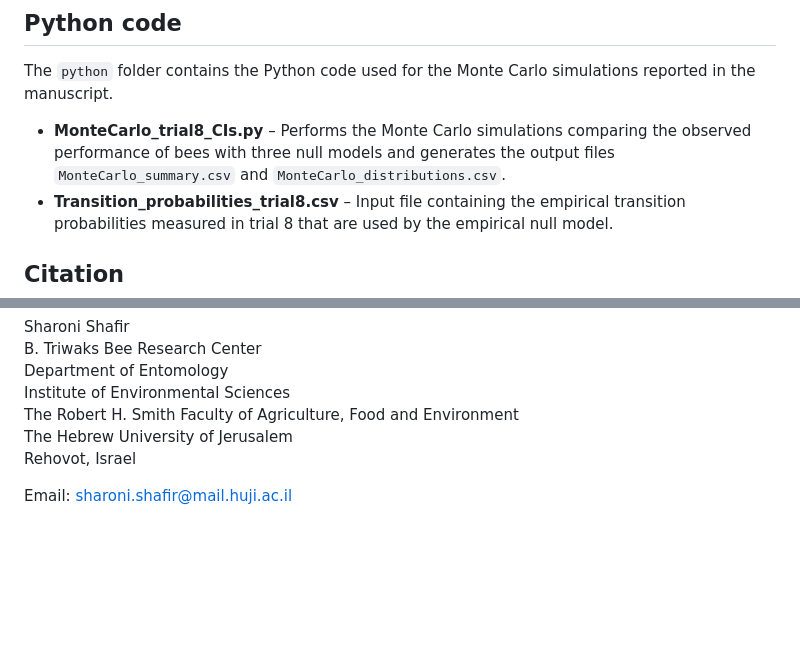
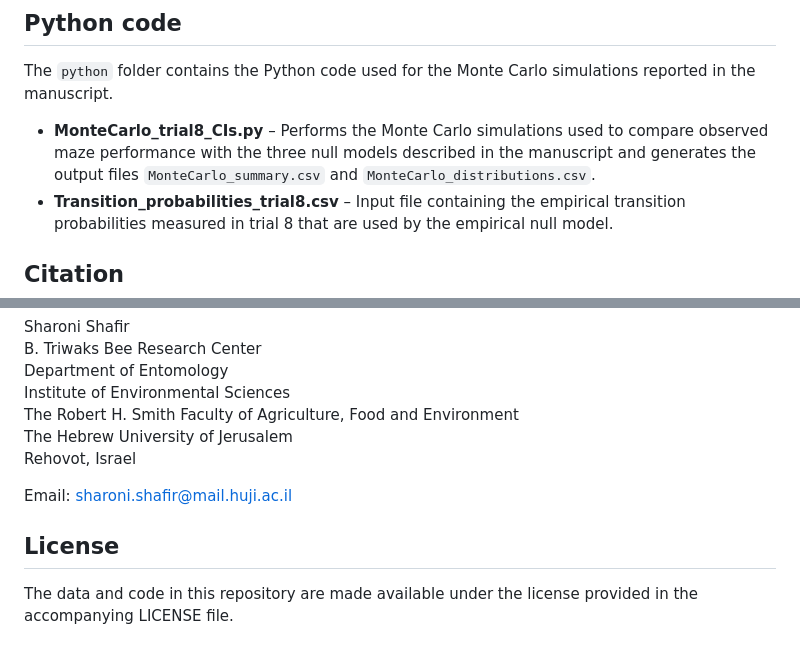
Before and after one commit to sharonishafir/honey-bee-spatial-learning, a Markdown page: README.md, 2 parts joined by grey strips. Rendered like a GitHub page; blank space fills up the shorter version.

```diff
--- a/README.md
+++ b/README.md
@@ -41,7 +41,7 @@ The `docs` folder contains data dictionaries describing the variables in each pr
 
 The `python` folder contains the Python code used for the Monte Carlo simulations reported in the manuscript.
 
-- **MonteCarlo_trial8_CIs.py** – Performs the Monte Carlo simulations comparing the observed performance of bees with three null models and generates the output files `MonteCarlo_summary.csv` and `MonteCarlo_distributions.csv`.
+- **MonteCarlo_trial8_CIs.py** – Performs the Monte Carlo simulations used to compare observed maze performance with the three null models described in the manuscript and generates the output files `MonteCarlo_summary.csv` and `MonteCarlo_distributions.csv`.
 - **Transition_probabilities_trial8.csv** – Input file containing the empirical transition probabilities measured in trial 8 that are used by the empirical null model.
 
 ## Citation
@@ -65,3 +65,7 @@ The Hebrew University of Jerusalem
 Rehovot, Israel
 
 Email: sharoni.shafir@mail.huji.ac.il
+
+## License
+
+The data and code in this repository are made available under the license provided in the accompanying LICENSE file.
```
